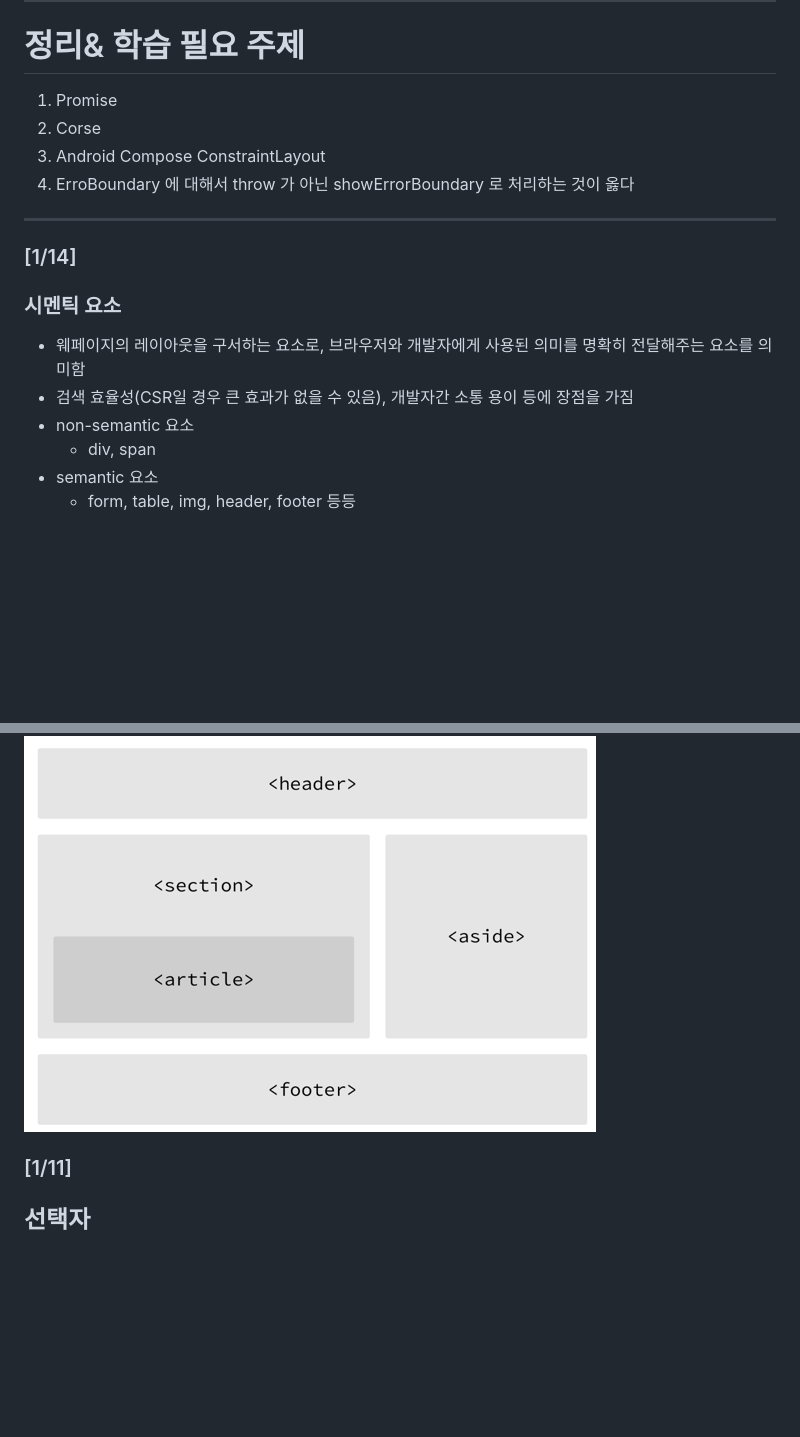
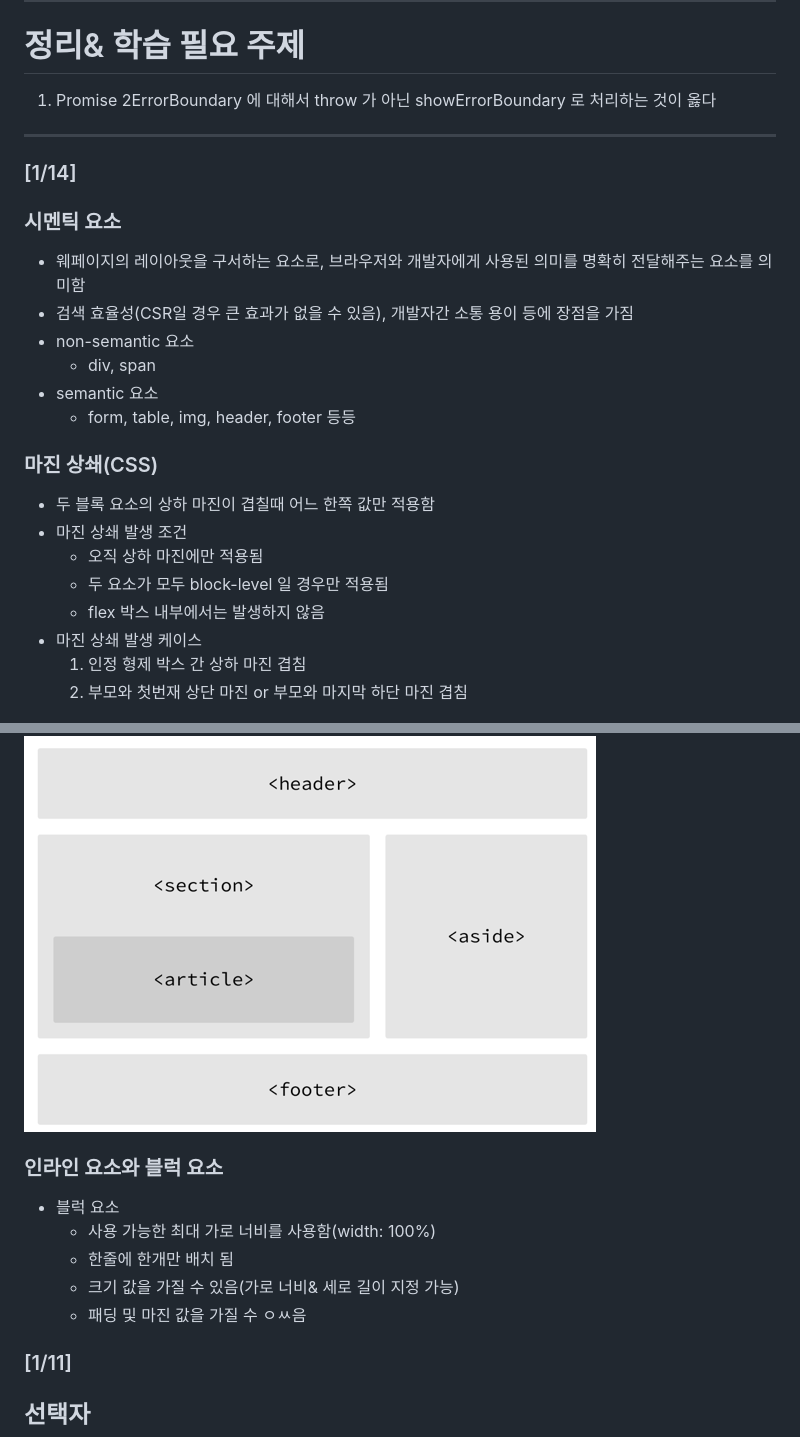
Before and after one commit to shim506/shim506.github.io, a Markdown page: README.md, 2 parts joined by grey strips. Drawn GitHub-style; blank space fills up the shorter version.

Commit message:
2024/1/14(마진 상쇄)

```diff
--- a/README.md
+++ b/README.md
@@ -9,9 +9,7 @@
 # 정리& 학습 필요 주제
 
 1. Promise
-2. Corse
-3. Android Compose ConstraintLayout
-4. ErroBoundary 에 대해서 throw 가 아닌 showErrorBoundary 로 처리하는 것이 옳다
+2ErrorBoundary 에 대해서 throw 가 아닌 showErrorBoundary 로 처리하는 것이 옳다
 
 ---
 
@@ -25,7 +23,25 @@
 - semantic 요소
     - form, table, img, header, footer 등등
 
+### 마진 상쇄(CSS)
+- 두 블록 요소의 상하 마진이 겹칠때 어느 한쪽 값만 적용함
+- 마진 상쇄 발생 조건
+  - 오직 상하 마진에만 적용됨
+  - 두 요소가 모두 block-level 일 경우만 적용됨
+  - flex 박스 내부에서는 발생하지 않음
+- 마진 상쇄 발생 케이스
+  1. 인정 형제 박스 간 상하 마진 겹침
+  2. 부모와 첫번재 상단 마진 or 부모와 마지막 하단 마진 겹침
+
+
 ![img_1.png](img_1.png)
+
+### 인라인 요소와 블럭 요소
+- 블럭 요소
+  - 사용 가능한 최대 가로 너비를 사용함(width: 100%)
+  - 한줄에 한개만 배치 됨
+  - 크기 값을 가질 수 있음(가로 너비& 세로 길이 지정 가능)
+  - 패딩 및 마진 값을 가질 수 ㅇㅆ음
 
 ### [1/11]
 ## 선택자
```
